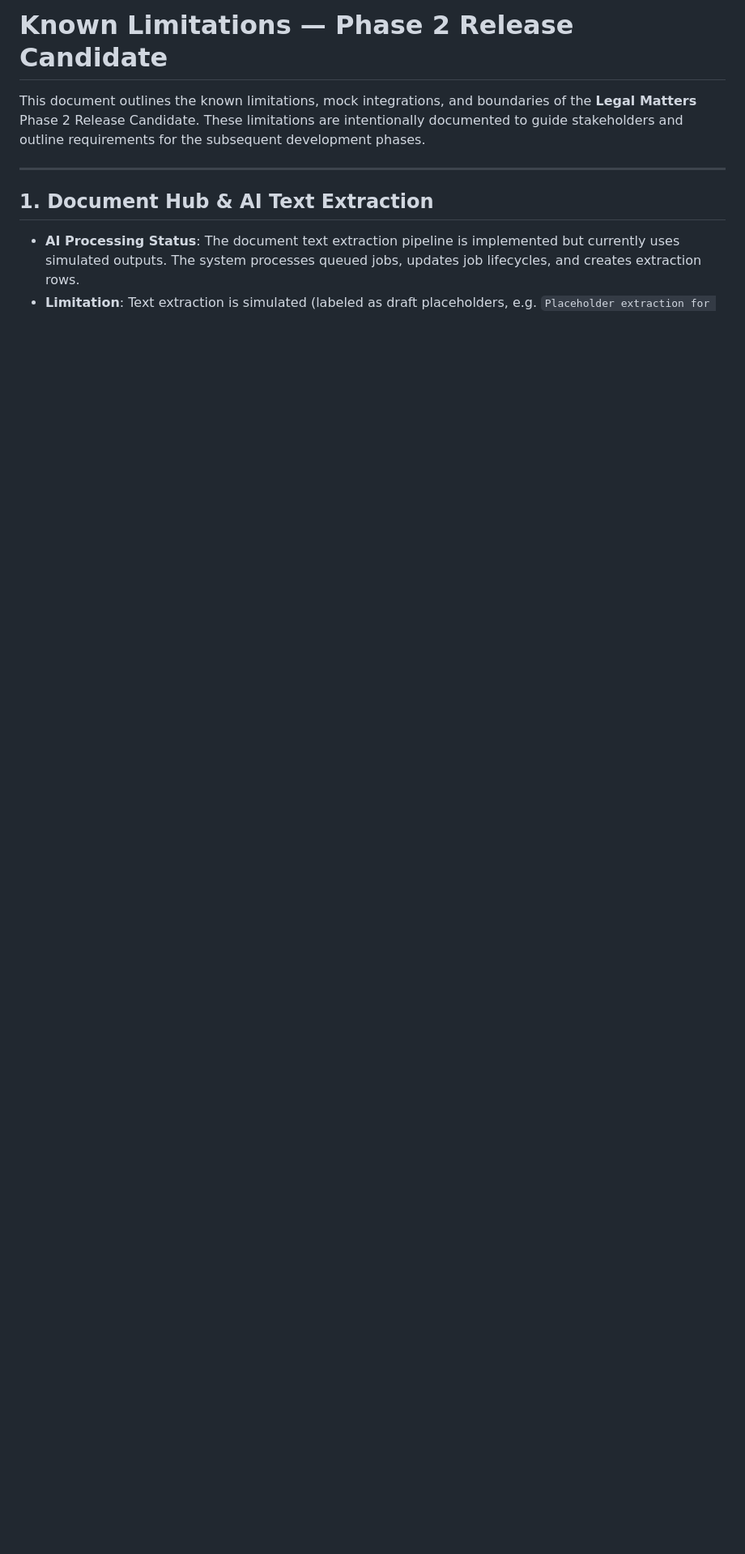
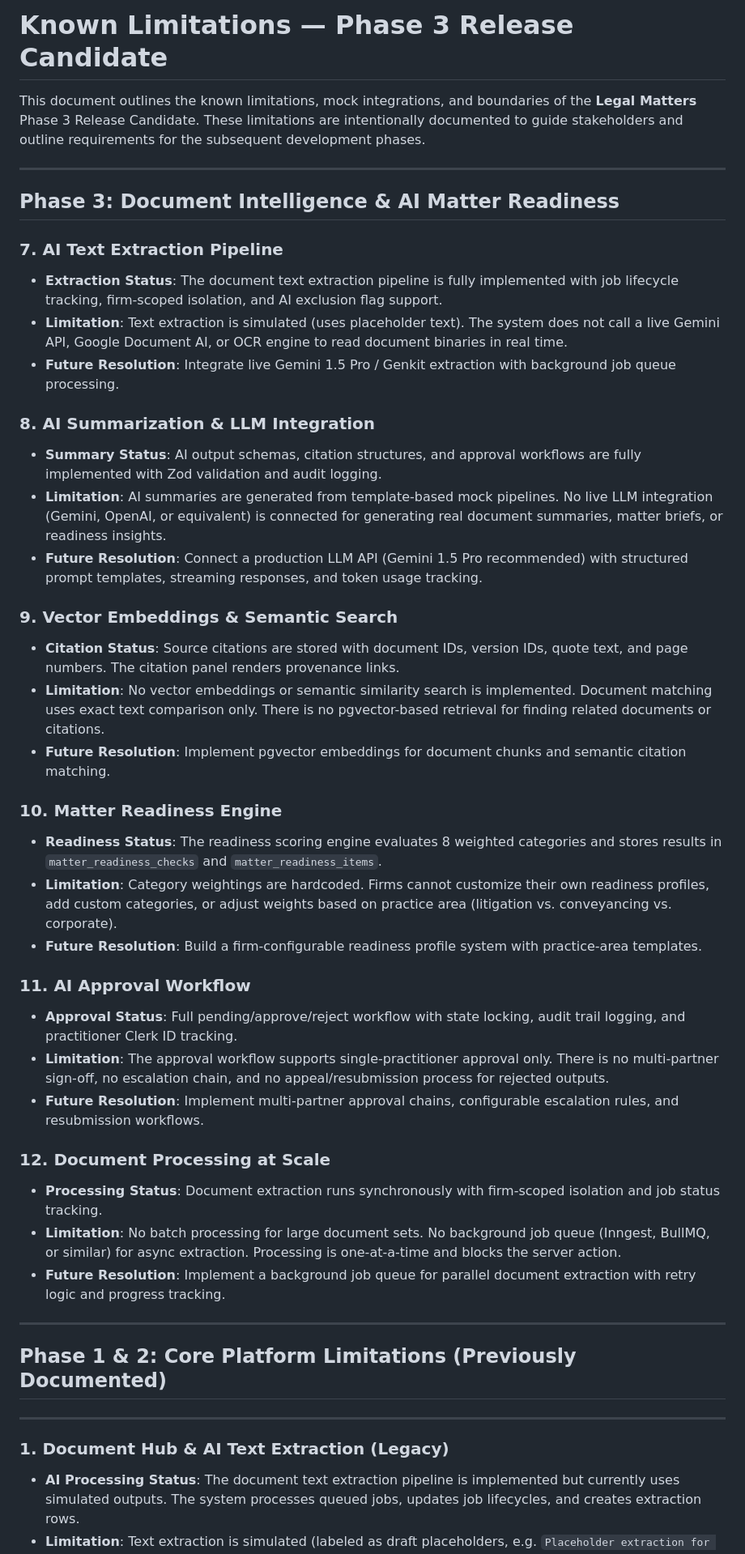
Before and after one commit to eybersjp/Legal-Matters, a Markdown page: docs/KNOWN_LIMITATIONS.md, the part around one of its changes. Shown at 81% size. Rendered like a GitHub page; blank space fills up the shorter version.

Commit message:
docs: update KNOWN_LIMITATIONS.md with Phase 3 AI and document intelligence limitations

```diff
--- a/docs/KNOWN_LIMITATIONS.md
+++ b/docs/KNOWN_LIMITATIONS.md
@@ -1,10 +1,48 @@
-# Known Limitations — Phase 2 Release Candidate
+# Known Limitations — Phase 3 Release Candidate
 
-This document outlines the known limitations, mock integrations, and boundaries of the **Legal Matters** Phase 2 Release Candidate. These limitations are intentionally documented to guide stakeholders and outline requirements for the subsequent development phases.
+This document outlines the known limitations, mock integrations, and boundaries of the **Legal Matters** Phase 3 Release Candidate. These limitations are intentionally documented to guide stakeholders and outline requirements for the subsequent development phases.
 
 ---
 
-## 1. Document Hub & AI Text Extraction
+## Phase 3: Document Intelligence & AI Matter Readiness
+
+### 7. AI Text Extraction Pipeline
+- **Extraction Status**: The document text extraction pipeline is fully implemented with job lifecycle tracking, firm-scoped isolation, and AI exclusion flag support.
+- **Limitation**: Text extraction is simulated (uses placeholder text). The system does not call a live Gemini API, Google Document AI, or OCR engine to read document binaries in real time.
+- **Future Resolution**: Integrate live Gemini 1.5 Pro / Genkit extraction with background job queue processing.
+
+### 8. AI Summarization & LLM Integration
+- **Summary Status**: AI output schemas, citation structures, and approval workflows are fully implemented with Zod validation and audit logging.
+- **Limitation**: AI summaries are generated from template-based mock pipelines. No live LLM integration (Gemini, OpenAI, or equivalent) is connected for generating real document summaries, matter briefs, or readiness insights.
+- **Future Resolution**: Connect a production LLM API (Gemini 1.5 Pro recommended) with structured prompt templates, streaming responses, and token usage tracking.
+
+### 9. Vector Embeddings & Semantic Search
+- **Citation Status**: Source citations are stored with document IDs, version IDs, quote text, and page numbers. The citation panel renders provenance links.
+- **Limitation**: No vector embeddings or semantic similarity search is implemented. Document matching uses exact text comparison only. There is no pgvector-based retrieval for finding related documents or citations.
+- **Future Resolution**: Implement pgvector embeddings for document chunks and semantic citation matching.
+
+### 10. Matter Readiness Engine
+- **Readiness Status**: The readiness scoring engine evaluates 8 weighted categories and stores results in `matter_readiness_checks` and `matter_readiness_items`.
+- **Limitation**: Category weightings are hardcoded. Firms cannot customize their own readiness profiles, add custom categories, or adjust weights based on practice area (litigation vs. conveyancing vs. corporate).
+- **Future Resolution**: Build a firm-configurable readiness profile system with practice-area templates.
+
+### 11. AI Approval Workflow
+- **Approval Status**: Full pending/approve/reject workflow with state locking, audit trail logging, and practitioner Clerk ID tracking.
+- **Limitation**: The approval workflow supports single-practitioner approval only. There is no multi-partner sign-off, no escalation chain, and no appeal/resubmission process for rejected outputs.
+- **Future Resolution**: Implement multi-partner approval chains, configurable escalation rules, and resubmission workflows.
+
+### 12. Document Processing at Scale
+- **Processing Status**: Document extraction runs synchronously with firm-scoped isolation and job status tracking.
+- **Limitation**: No batch processing for large document sets. No background job queue (Inngest, BullMQ, or similar) for async extraction. Processing is one-at-a-time and blocks the server action.
+- **Future Resolution**: Implement a background job queue for parallel document extraction with retry logic and progress tracking.
+
+---
+
+## Phase 1 & 2: Core Platform Limitations (Previously Documented)
+
+---
+
+### 1. Document Hub & AI Text Extraction (Legacy)
 - **AI Processing Status**: The document text extraction pipeline is implemented but currently uses simulated outputs. The system processes queued jobs, updates job lifecycles, and creates extraction rows.
 - **Limitation**: Text extraction is simulated (labeled as draft placeholders, e.g. `Placeholder extraction for <filename>`). The system does not call a live Gemini API or OCR engine to read document binaries in real time.
 - **Future Resolution**: Integrate live Gemini/Genkit extraction in subsequent tasks.
```
Also changed, not shown: other parts of docs/KNOWN_LIMITATIONS.md (+4 -4 lines).
